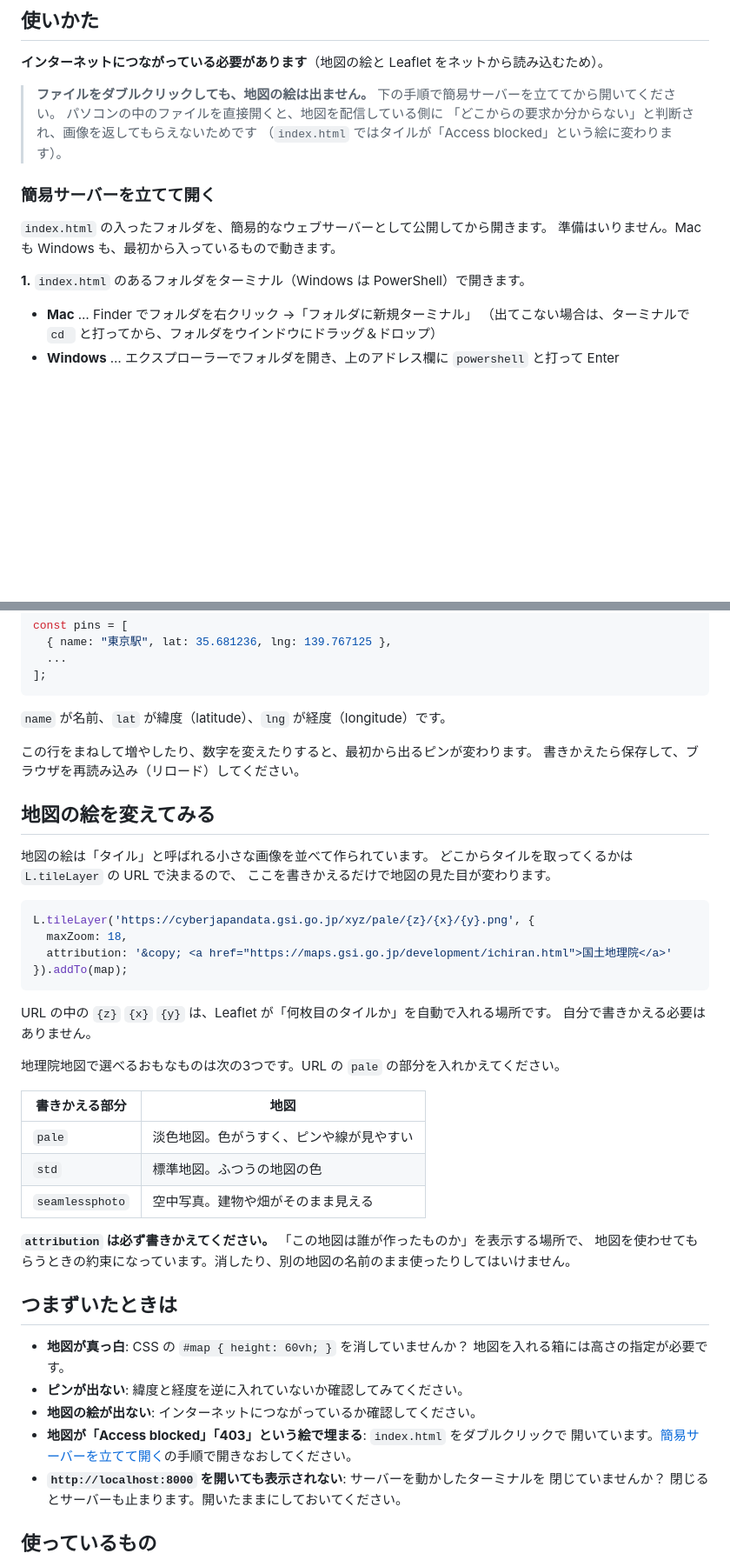
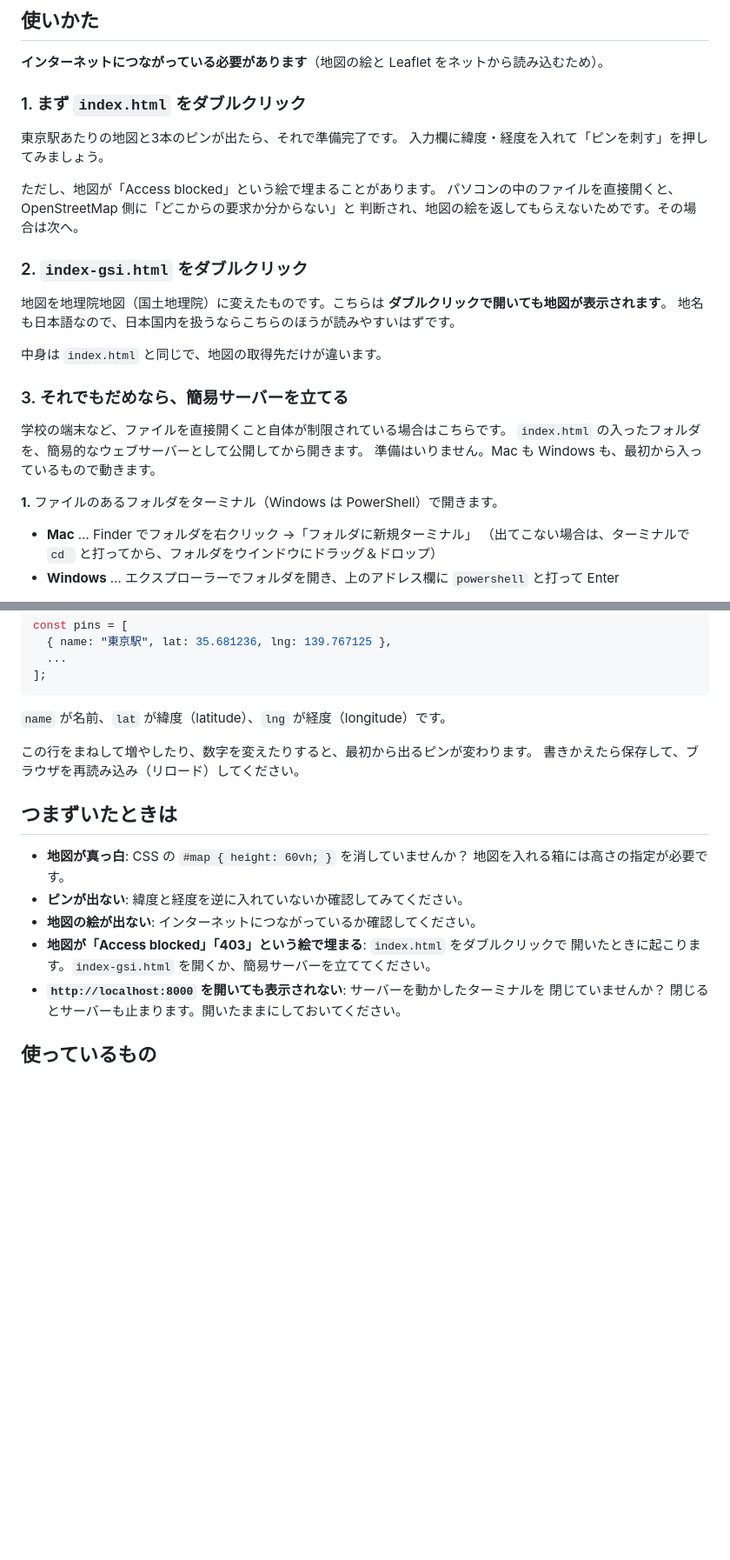
Before and after one commit to kuwachiji/sample, a Markdown page: README.md, 2 parts joined by grey strips. Shown at 87% size. Rendered like a GitHub page; blank space fills up the shorter version.

Commit message:
開きかたを index.html → index-gsi.html → サーバーの順に整理
地理院地図版はダブルクリックでも地図が表示されるため、サーバー起動の前に
試す選択肢として案内する。あわせて、地図の取りかえについての説明と課題5は
本筋から外れるため削除した。

Co-Authored-By: Claude Opus 5 <noreply@anthropic.com>

````diff
--- a/README.md
+++ b/README.md
@@ -40,18 +40,30 @@ cd sample
 
 **インターネットにつながっている必要があります**（地図の絵と Leaflet をネットから読み込むため）。
 
-> **ファイルをダブルクリックしても、地図の絵は出ません。**
-> 下の手順で簡易サーバーを立ててから開いてください。
-> パソコンの中のファイルを直接開くと、地図を配信している側に
-> 「どこからの要求か分からない」と判断され、画像を返してもらえないためです
-> （`index.html` ではタイルが「Access blocked」という絵に変わります）。
+### 1. まず `index.html` をダブルクリック
 
-### 簡易サーバーを立てて開く
+東京駅あたりの地図と3本のピンが出たら、それで準備完了です。
+入力欄に緯度・経度を入れて「ピンを刺す」を押してみましょう。
 
+ただし、地図が「Access blocked」という絵で埋まることがあります。
+パソコンの中のファイルを直接開くと、OpenStreetMap 側に「どこからの要求か分からない」と
+判断され、地図の絵を返してもらえないためです。その場合は次へ。
+
+### 2. `index-gsi.html` をダブルクリック
+
+地図を地理院地図（国土地理院）に変えたものです。こちらは
+**ダブルクリックで開いても地図が表示されます**。
+地名も日本語なので、日本国内を扱うならこちらのほうが読みやすいはずです。
+
+中身は `index.html` と同じで、地図の取得先だけが違います。
+
+### 3. それでもだめなら、簡易サーバーを立てる
+
+学校の端末など、ファイルを直接開くこと自体が制限されている場合はこちらです。
 `index.html` の入ったフォルダを、簡易的なウェブサーバーとして公開してから開きます。
 準備はいりません。Mac も Windows も、最初から入っているもので動きます。
 
-**1.** `index.html` のあるフォルダをターミナル（Windows は PowerShell）で開きます。
+**1.** ファイルのあるフォルダをターミナル（Windows は PowerShell）で開きます。
 
 - **Mac** … Finder でフォルダを右クリック →「フォルダに新規ターミナル」
   （出てこない場合は、ターミナルで `cd ` と打ってから、フォルダをウインドウにドラッグ＆ドロップ）
@@ -112,33 +121,6 @@ const pins = [
 この行をまねして増やしたり、数字を変えたりすると、最初から出るピンが変わります。
 書きかえたら保存して、ブラウザを再読み込み（リロード）してください。
 
-## 地図の絵を変えてみる
-
-地図の絵は「タイル」と呼ばれる小さな画像を並べて作られています。
-どこからタイルを取ってくるかは `L.tileLayer` の URL で決まるので、
-ここを書きかえるだけで地図の見た目が変わります。
-
-```js
-L.tileLayer('https://cyberjapandata.gsi.go.jp/xyz/pale/{z}/{x}/{y}.png', {
-  maxZoom: 18,
-  attribution: '&copy; <a href="https://maps.gsi.go.jp/development/ichiran.html">国土地理院</a>'
-}).addTo(map);
-```
-
-URL の中の `{z}` `{x}` `{y}` は、Leaflet が「何枚目のタイルか」を自動で入れる場所です。
-自分で書きかえる必要はありません。
-
-地理院地図で選べるおもなものは次の3つです。URL の `pale` の部分を入れかえてください。
-
-| 書きかえる部分 | 地図 |
-| --- | --- |
-| `pale` | 淡色地図。色がうすく、ピンや線が見やすい |
-| `std` | 標準地図。ふつうの地図の色 |
-| `seamlessphoto` | 空中写真。建物や畑がそのまま見える |
-
-**`attribution` は必ず書きかえてください。** 「この地図は誰が作ったものか」を表示する場所で、
-地図を使わせてもらうときの約束になっています。消したり、別の地図の名前のまま使ったりしてはいけません。
-
 ## つまずいたときは
 
 - **地図が真っ白**: CSS の `#map { height: 60vh; }` を消していませんか？
@@ -146,7 +128,7 @@ URL の中の `{z}` `{x}` `{y}` は、Leaflet が「何枚目のタイルか」
 - **ピンが出ない**: 緯度と経度を逆に入れていないか確認してみてください。
 - **地図の絵が出ない**: インターネットにつながっているか確認してください。
 - **地図が「Access blocked」「403」という絵で埋まる**: `index.html` をダブルクリックで
-  開いています。[簡易サーバーを立てて開く](#簡易サーバーを立てて開く)の手順で開きなおしてください。
+  開いたときに起こります。`index-gsi.html` を開くか、簡易サーバーを立ててください。
 - **`http://localhost:8000` を開いても表示されない**: サーバーを動かしたターミナルを
   閉じていませんか？ 閉じるとサーバーも止まります。開いたままにしておいてください。
 
````
Also changed, not shown: other parts of README.md (+0 -3 lines), TEXTBOOK.md (+6 -23 lines).
